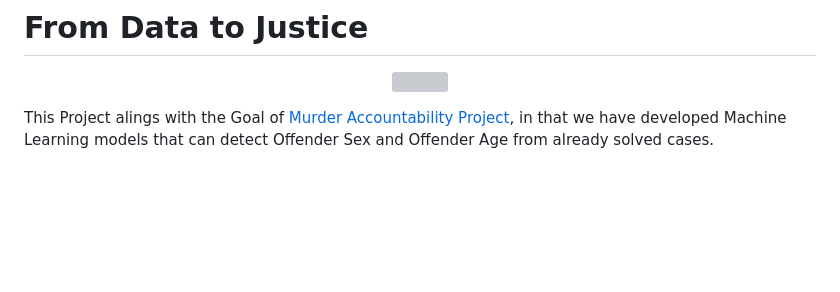
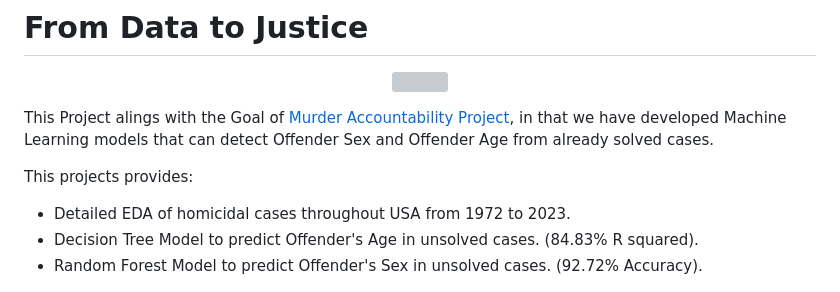
Before and after one commit to combax/From-Data-to-Justice, a Markdown page: README.md, the part around the change. Drawn GitHub-style; blank space fills up the shorter version; grey boxes are pictures that could not be loaded.

```diff
--- a/README.md
+++ b/README.md
@@ -7,6 +7,11 @@
 </p>
 
 This Project alings with the Goal of [Murder Accountability Project](https://www.murderdata.org/), in that we have developed Machine Learning models that can detect Offender Sex and Offender Age from already solved cases.
+
+This projects provides:
+- Detailed EDA of homicidal cases throughout USA from 1972 to 2023.
+- Decision Tree Model to predict Offender's Age in unsolved cases. (84.83% R squared).
+- Random Forest Model to predict Offender's Sex in unsolved cases. (92.72% Accuracy).
 
 ![crime](/images/crime_rate.png)
 
```
